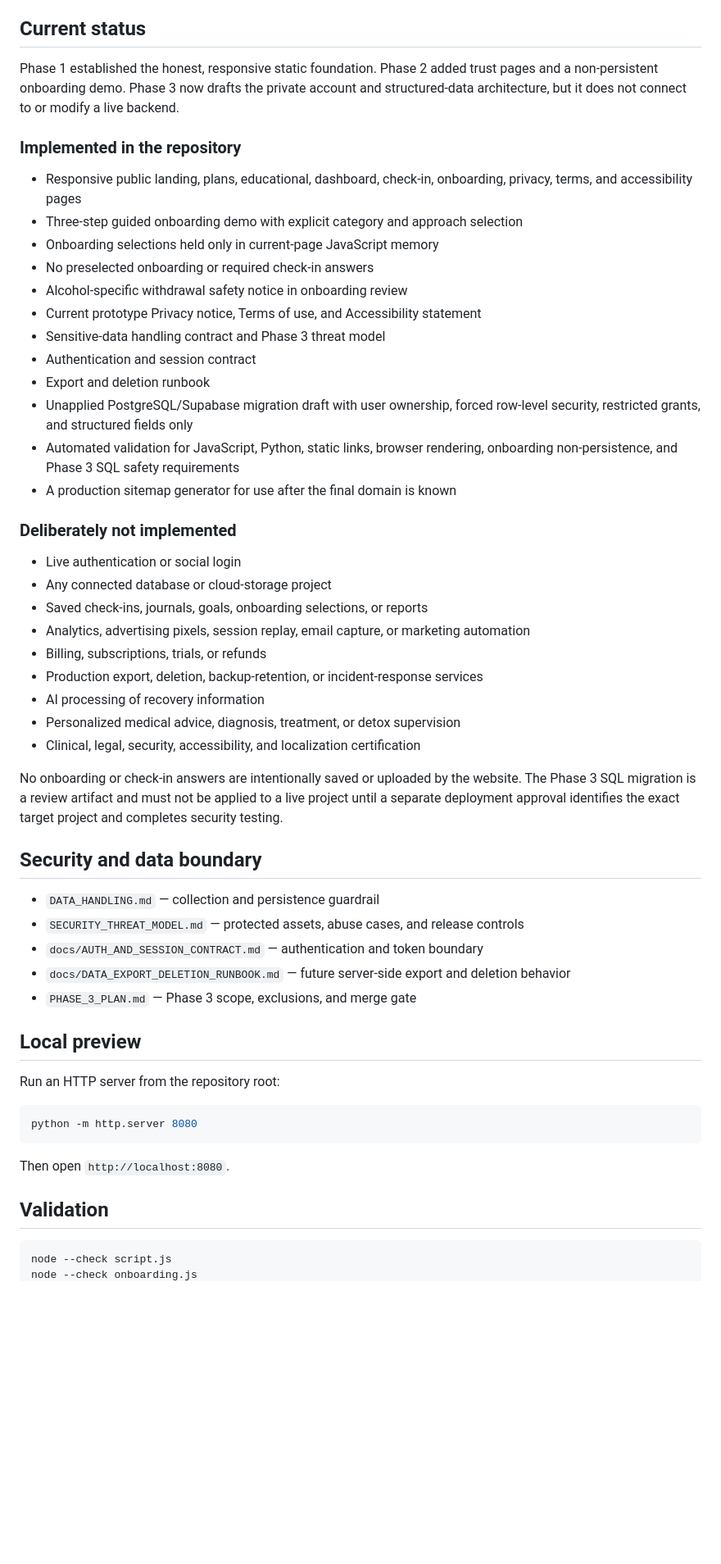
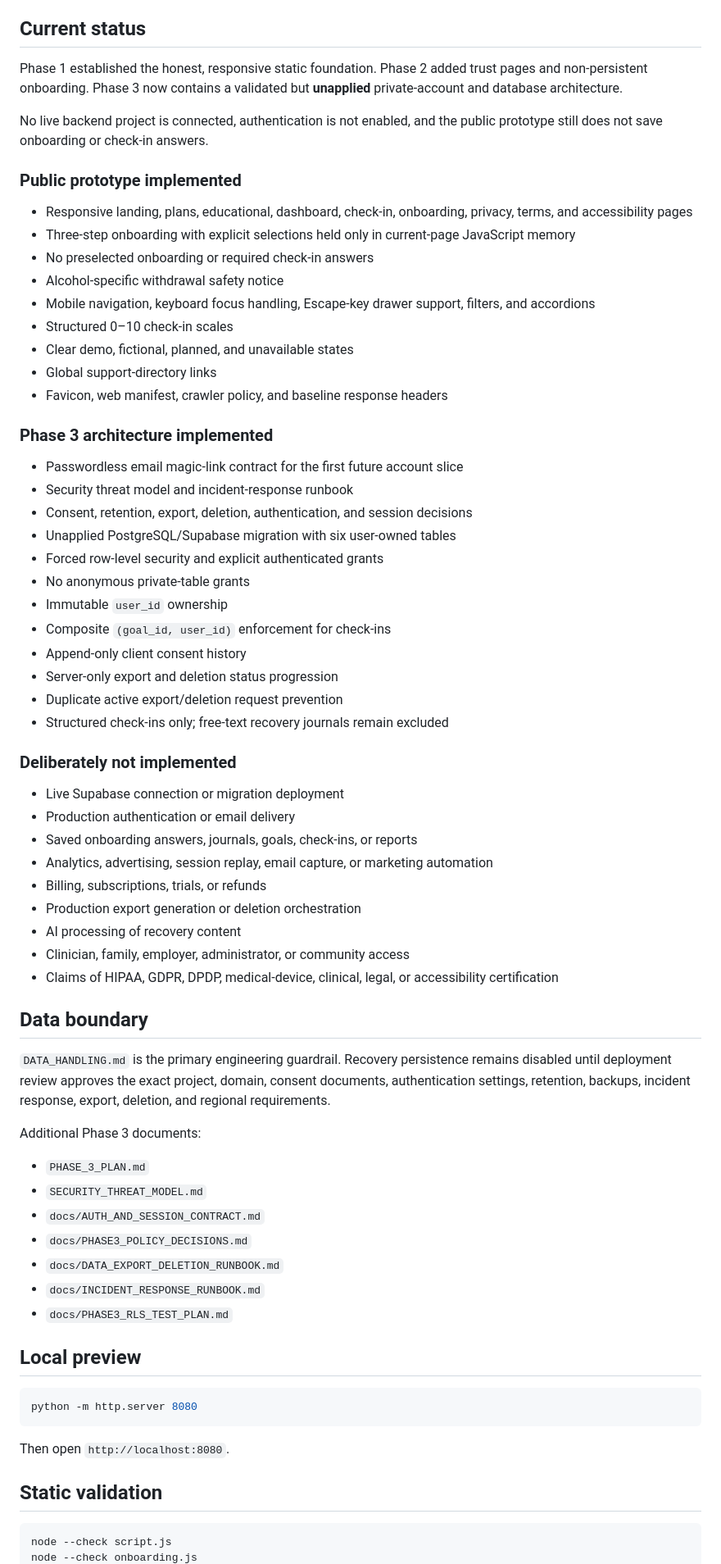
Before and after one commit to mkraja826/deaddict-website, a Markdown page: README.md, the part around one of its changes. Shown at 82% size. GitHub-like rendering; blank space fills up the shorter version.

Commit message:
Docs: document validated Phase 3 architecture foundation

````diff
--- a/README.md
+++ b/README.md
@@ -4,48 +4,64 @@ DeAddict is currently a static front-end prototype for a private, judgment-free
 
 ## Current status
 
-Phase 1 established the honest, responsive static foundation. Phase 2 added trust pages and a non-persistent onboarding demo. Phase 3 now drafts the private account and structured-data architecture, but it does not connect to or modify a live backend.
+Phase 1 established the honest, responsive static foundation. Phase 2 added trust pages and non-persistent onboarding. Phase 3 now contains a validated but **unapplied** private-account and database architecture.
 
-### Implemented in the repository
+No live backend project is connected, authentication is not enabled, and the public prototype still does not save onboarding or check-in answers.
 
-- Responsive public landing, plans, educational, dashboard, check-in, onboarding, privacy, terms, and accessibility pages
-- Three-step guided onboarding demo with explicit category and approach selection
-- Onboarding selections held only in current-page JavaScript memory
+### Public prototype implemented
+
+- Responsive landing, plans, educational, dashboard, check-in, onboarding, privacy, terms, and accessibility pages
+- Three-step onboarding with explicit selections held only in current-page JavaScript memory
 - No preselected onboarding or required check-in answers
-- Alcohol-specific withdrawal safety notice in onboarding review
-- Current prototype Privacy notice, Terms of use, and Accessibility statement
-- Sensitive-data handling contract and Phase 3 threat model
-- Authentication and session contract
-- Export and deletion runbook
-- Unapplied PostgreSQL/Supabase migration draft with user ownership, forced row-level security, restricted grants, and structured fields only
-- Automated validation for JavaScript, Python, static links, browser rendering, onboarding non-persistence, and Phase 3 SQL safety requirements
-- A production sitemap generator for use after the final domain is known
+- Alcohol-specific withdrawal safety notice
+- Mobile navigation, keyboard focus handling, Escape-key drawer support, filters, and accordions
+- Structured 0–10 check-in scales
+- Clear demo, fictional, planned, and unavailable states
+- Global support-directory links
+- Favicon, web manifest, crawler policy, and baseline response headers
+
+### Phase 3 architecture implemented
+
+- Passwordless email magic-link contract for the first future account slice
+- Security threat model and incident-response runbook
+- Consent, retention, export, deletion, authentication, and session decisions
+- Unapplied PostgreSQL/Supabase migration with six user-owned tables
+- Forced row-level security and explicit authenticated grants
+- No anonymous private-table grants
+- Immutable `user_id` ownership
+- Composite `(goal_id, user_id)` enforcement for check-ins
+- Append-only client consent history
+- Server-only export and deletion status progression
+- Duplicate active export/deletion request prevention
+- Structured check-ins only; free-text recovery journals remain excluded
 
 ### Deliberately not implemented
 
-- Live authentication or social login
-- Any connected database or cloud-storage project
-- Saved check-ins, journals, goals, onboarding selections, or reports
-- Analytics, advertising pixels, session replay, email capture, or marketing automation
+- Live Supabase connection or migration deployment
+- Production authentication or email delivery
+- Saved onboarding answers, journals, goals, check-ins, or reports
+- Analytics, advertising, session replay, email capture, or marketing automation
 - Billing, subscriptions, trials, or refunds
-- Production export, deletion, backup-retention, or incident-response services
-- AI processing of recovery information
-- Personalized medical advice, diagnosis, treatment, or detox supervision
-- Clinical, legal, security, accessibility, and localization certification
+- Production export generation or deletion orchestration
+- AI processing of recovery content
+- Clinician, family, employer, administrator, or community access
+- Claims of HIPAA, GDPR, DPDP, medical-device, clinical, legal, or accessibility certification
 
-No onboarding or check-in answers are intentionally saved or uploaded by the website. The Phase 3 SQL migration is a review artifact and must not be applied to a live project until a separate deployment approval identifies the exact target project and completes security testing.
+## Data boundary
 
-## Security and data boundary
+`DATA_HANDLING.md` is the primary engineering guardrail. Recovery persistence remains disabled until deployment review approves the exact project, domain, consent documents, authentication settings, retention, backups, incident response, export, deletion, and regional requirements.
 
-- `DATA_HANDLING.md` — collection and persistence guardrail
-- `SECURITY_THREAT_MODEL.md` — protected assets, abuse cases, and release controls
-- `docs/AUTH_AND_SESSION_CONTRACT.md` — authentication and token boundary
-- `docs/DATA_EXPORT_DELETION_RUNBOOK.md` — future server-side export and deletion behavior
-- `PHASE_3_PLAN.md` — Phase 3 scope, exclusions, and merge gate
+Additional Phase 3 documents:
+
+- `PHASE_3_PLAN.md`
+- `SECURITY_THREAT_MODEL.md`
+- `docs/AUTH_AND_SESSION_CONTRACT.md`
+- `docs/PHASE3_POLICY_DECISIONS.md`
+- `docs/DATA_EXPORT_DELETION_RUNBOOK.md`
+- `docs/INCIDENT_RESPONSE_RUNBOOK.md`
+- `docs/PHASE3_RLS_TEST_PLAN.md`
 
 ## Local preview
-
-Run an HTTP server from the repository root:
 
 ```bash
 python -m http.server 8080
@@ -53,7 +69,7 @@ python -m http.server 8080
 
 Then open `http://localhost:8080`.
 
-## Validation
+## Static validation
 
 ```bash
 node --check script.js
````
Also changed, not shown: other parts of README.md (+35 -38 lines).
